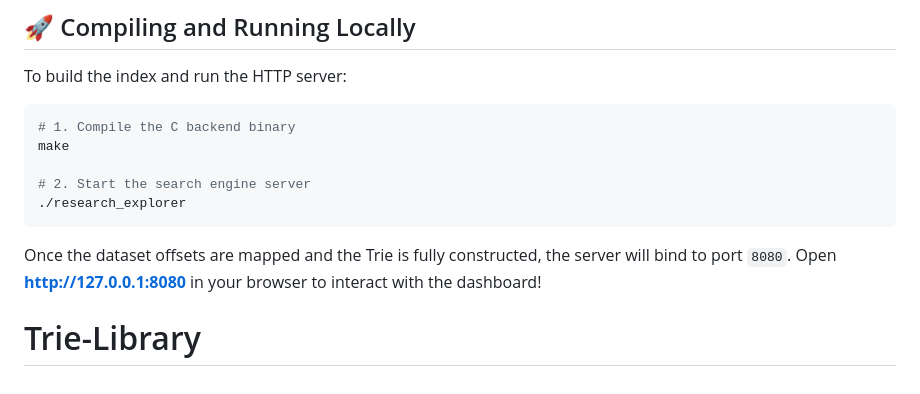
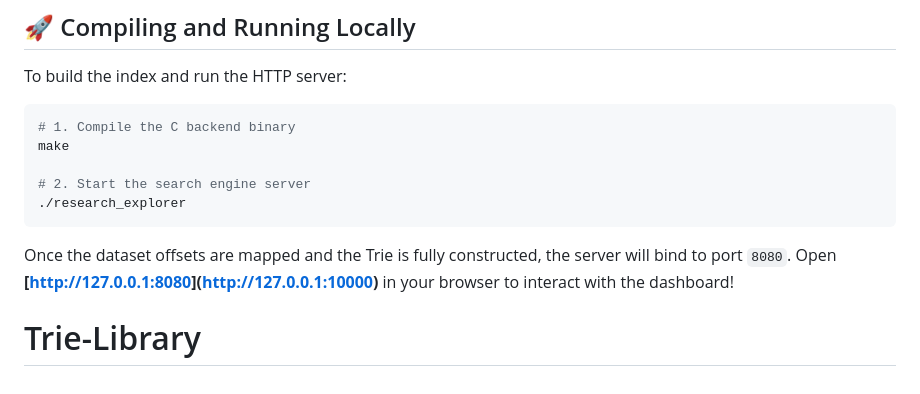
Before and after one commit to Jeevan-04/Trie-Library, a Markdown page: README.md, the part around the change. Drawn GitHub-style.

````diff
--- a/README.md
+++ b/README.md
@@ -225,5 +225,5 @@ make
 ./research_explorer
 ```
 
-Once the dataset offsets are mapped and the Trie is fully constructed, the server will bind to port `8080`. Open **[http://127.0.0.1:8080](http://127.0.0.1:8080)** in your browser to interact with the dashboard!
+Once the dataset offsets are mapped and the Trie is fully constructed, the server will bind to port `8080`. Open **[[http://127.0.0.1:8080](http://127.0.0.1:10000)](http://127.0.0.1:10000)** in your browser to interact with the dashboard!
 # Trie-Library
````
